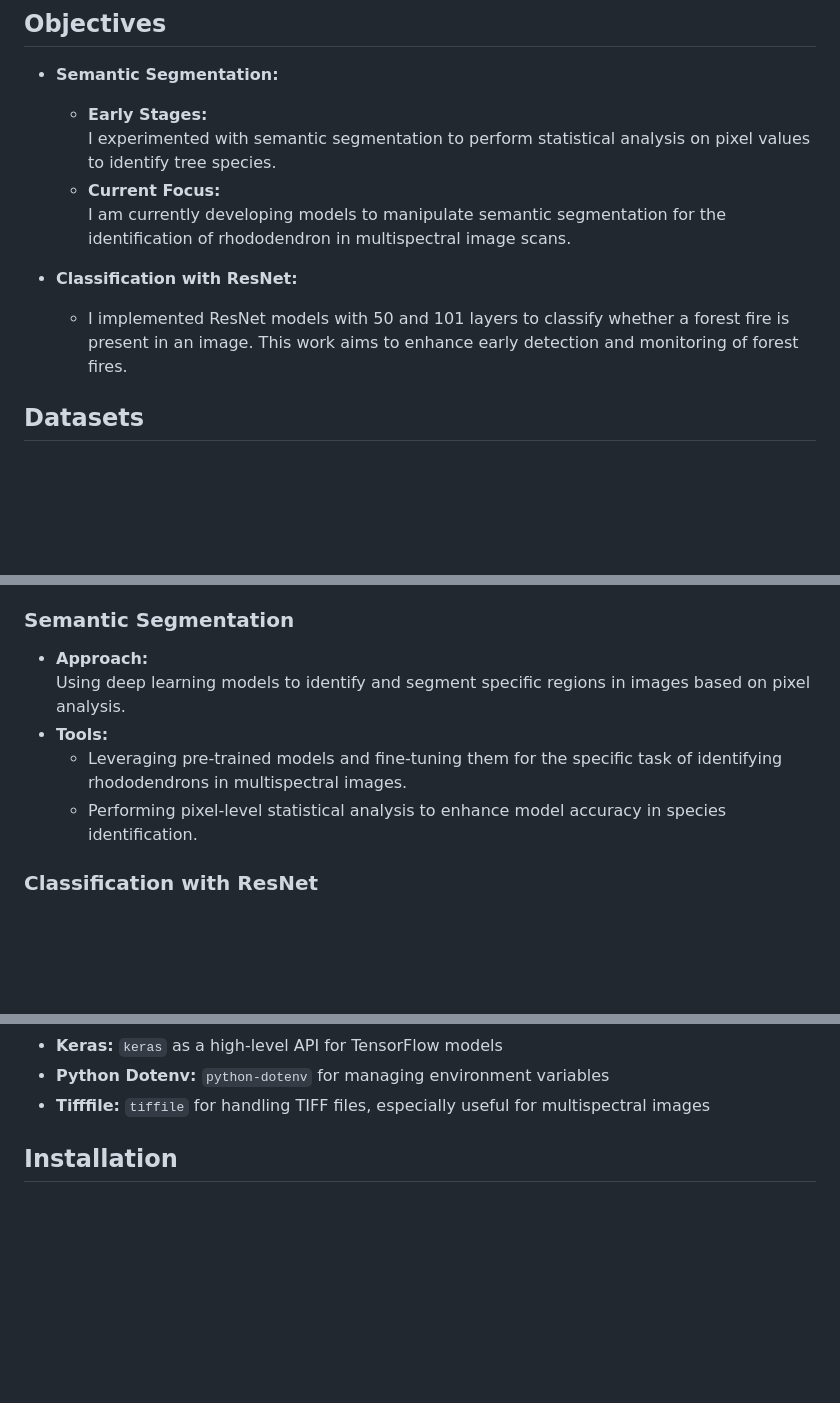
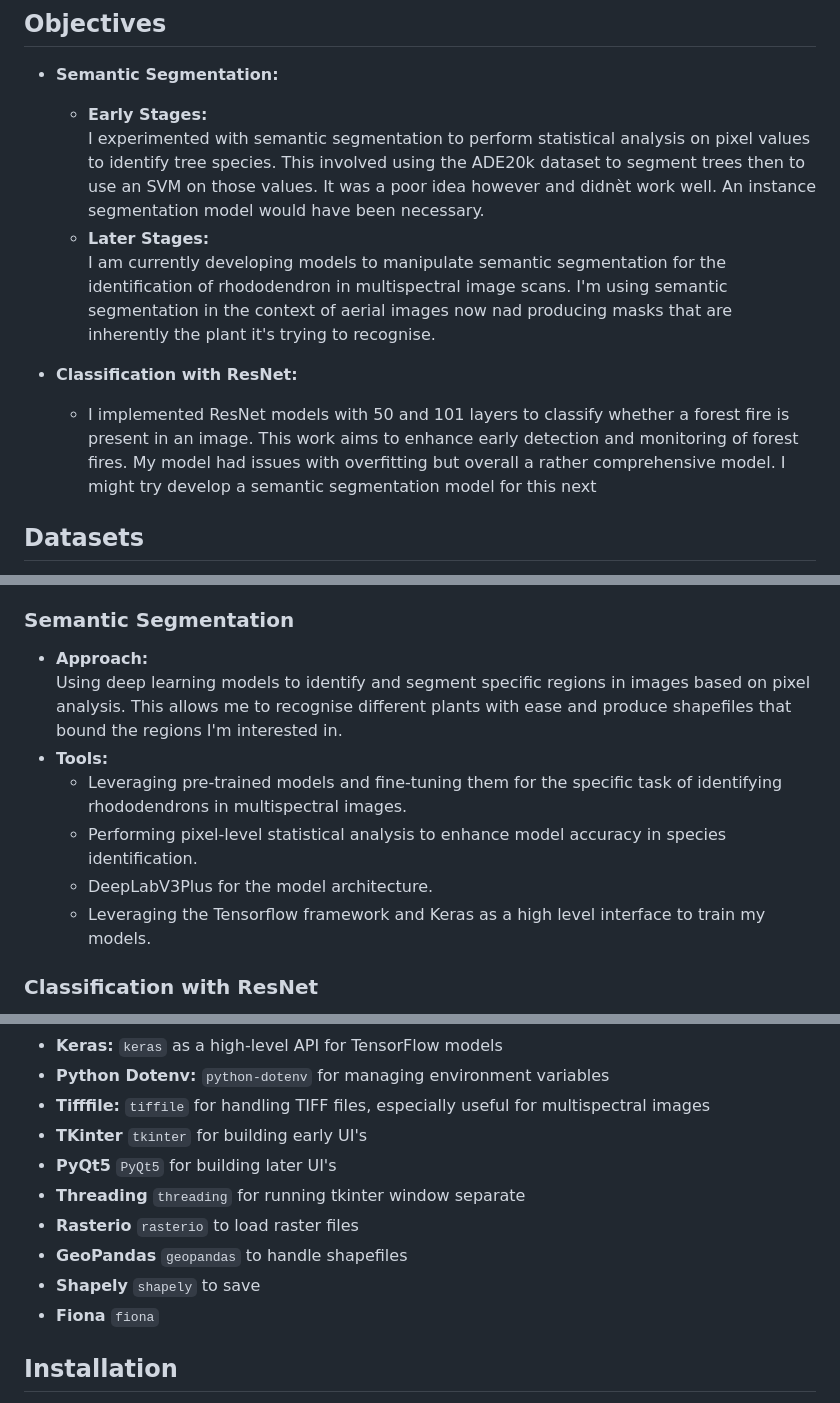
Before and after one commit to iancullinane06/BTYSTE2025, a Markdown page: README.md, 3 parts joined by grey strips. Drawn GitHub-style; blank space fills up the shorter version.

```diff
--- a/README.md
+++ b/README.md
@@ -8,11 +8,15 @@ This is the repository for my project for BTYSTE (the BT Young Scientist & Techn
 - **Semantic Segmentation:**
   - **Early Stages:**
     I experimented with semantic segmentation to perform statistical analysis on pixel values to identify tree species.
-  - **Current Focus:**
+    This involved using the ADE20k dataset to segment trees then to use an SVM on those values. It was a poor idea however and didnèt work well.
+    An instance segmentation model would have been necessary.
+  - **Later Stages:**
     I am currently developing models to manipulate semantic segmentation for the identification of rhododendron in multispectral image scans.
+    I'm using semantic segmentation in the context of aerial images now nad producing masks that are inherently the plant it's trying to recognise.
 
 - **Classification with ResNet:**
-  - I implemented ResNet models with 50 and 101 layers to classify whether a forest fire is present in an image. This work aims to enhance early detection and monitoring of forest fires.
+  - I implemented ResNet models with 50 and 101 layers to classify whether a forest fire is present in an image. This work aims to enhance early detection and monitoring of forest fires. My model had issues with overfitting but overall a rather comprehensive model.
+  I might try develop a semantic segmentation model for this next
 
 ## Datasets
 
@@ -27,11 +31,12 @@ The project is structured around two main components: semantic segmentation and
 ### Semantic Segmentation
 
 - **Approach:**
-  Using deep learning models to identify and segment specific regions in images based on pixel analysis.
+  Using deep learning models to identify and segment specific regions in images based on pixel analysis. This allows me to recognise different plants with ease and produce shapefiles that bound the regions I'm interested in.
 - **Tools:**
   - Leveraging pre-trained models and fine-tuning them for the specific task of identifying rhododendrons in multispectral images.
   - Performing pixel-level statistical analysis to enhance model accuracy in species identification.
-
+  - DeepLabV3Plus for the model architecture.
+  - Leveraging the Tensorflow framework and Keras as a high level interface to train my models.
 
 
 ### Classification with ResNet
@@ -58,6 +62,13 @@ Ensure you have these libraries installed. You can download them using `pip3`.
 - **Keras:** `keras` as a high-level API for TensorFlow models
 - **Python Dotenv:** `python-dotenv` for managing environment variables
 - **Tifffile:** `tiffile` for handling TIFF files, especially useful for multispectral images
+- **TKinter** `tkinter` for building early UI's
+- **PyQt5** `PyQt5` for building later UI's
+- **Threading** `threading` for running tkinter window separate
+- **Rasterio** `rasterio` to load raster files
+- **GeoPandas** `geopandas` to handle shapefiles
+- **Shapely** `shapely` to save
+- **Fiona** `fiona`
 
 ## Installation
 
```
Also changed, not shown: other parts of README.md (+0 -1 lines).
